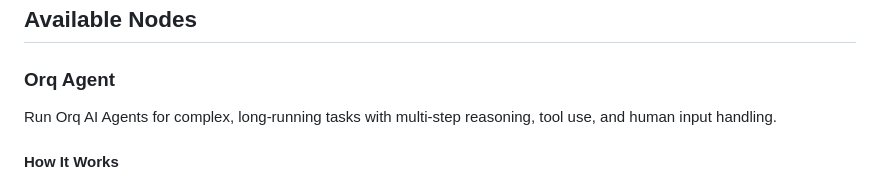
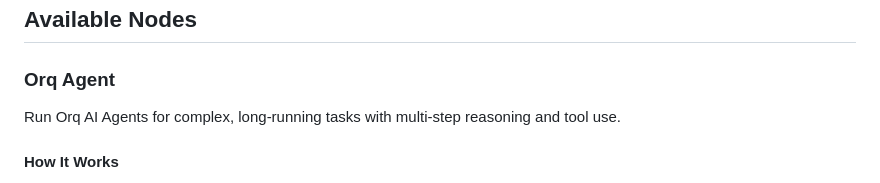
Before and after one commit to orq-ai/orqkit, a Markdown page: packages/n8n-nodes-orq/README.md, the part around the change. Rendered like a GitHub page.

Commit message:
fix(n8n-agents-node) Update docs to remove human input handling (BOPS-702)
Co-authored-by: claude[bot] <209825114+claude[bot]@users.noreply.github.com>

```diff
--- a/packages/n8n-nodes-orq/README.md
+++ b/packages/n8n-nodes-orq/README.md
@@ -77,7 +77,7 @@ The nodes will appear as "OrqAgent", "OrqDeployment" and "OrqKnowledgeBaseSearch
 
 ### Orq Agent
 
-Run Orq AI Agents for complex, long-running tasks with multi-step reasoning, tool use, and human input handling.
+Run Orq AI Agents for complex, long-running tasks with multi-step reasoning and tool use.
 
 #### How It Works
 
```
